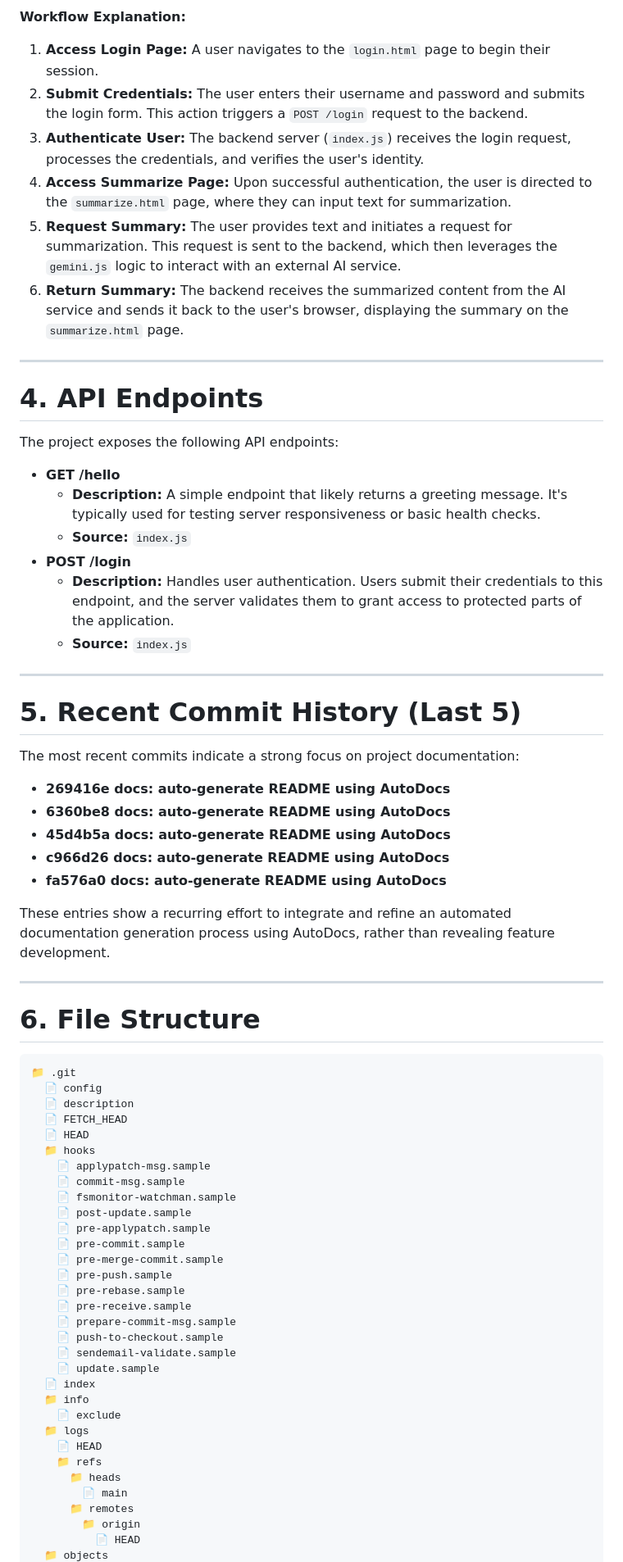
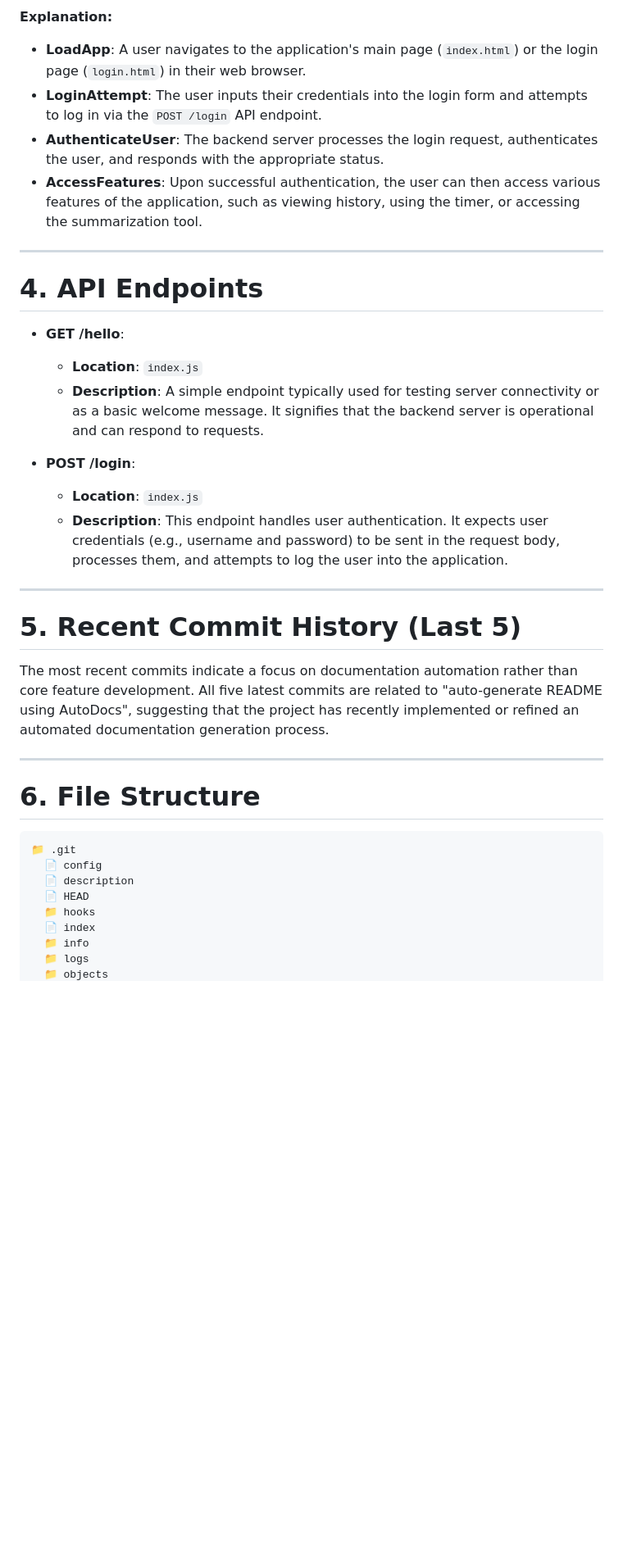
Before and after one commit to yogithasivakumar/FocusZen, a Markdown page: README.md, the part around the change printed below. Shown: that part at 82% size. Drawn GitHub-style; blank space fills up the shorter version.

Commit message:
docs: auto-generate README using AutoDocs

````diff
--- a/README.md
+++ b/README.md
@@ -30,40 +29,29 @@ flowchart TD
 ```
 
-**Workflow Explanation:**
+**Explanation:**
 
-1.  **Access Login Page:** A user navigates to the `login.html` page to begin their session.
-2.  **Submit Credentials:** The user enters their username and password and submits the login form. This action triggers a `POST /login` request to the backend.
-3.  **Authenticate User:** The backend server (`index.js`) receives the login request, processes the credentials, and verifies the user's identity.
-4.  **Access Summarize Page:** Upon successful authentication, the user is directed to the `summarize.html` page, where they can input text for summarization.
-5.  **Request Summary:** The user provides text and initiates a request for summarization. This request is sent to the backend, which then leverages the `gemini.js` logic to interact with an external AI service.
-6.  **Return Summary:** The backend receives the summarized content from the AI service and sends it back to the user's browser, displaying the summary on the `summarize.html` page.
+*   **LoadApp**: A user navigates to the application's main page (`index.html`) or the login page (`login.html`) in their web browser.
+*   **LoginAttempt**: The user inputs their credentials into the login form and attempts to log in via the `POST /login` API endpoint.
+*   **AuthenticateUser**: The backend server processes the login request, authenticates the user, and responds with the appropriate status.
+*   **AccessFeatures**: Upon successful authentication, the user can then access various features of the application, such as viewing history, using the timer, or accessing the summarization tool.
 
 ---
 
 # 4. API Endpoints
 
-The project exposes the following API endpoints:
+*   **GET /hello**:
+    *   **Location**: `index.js`
+    *   **Description**: A simple endpoint typically used for testing server connectivity or as a basic welcome message. It signifies that the backend server is operational and can respond to requests.
 
-*   **GET /hello**
-    *   **Description:** A simple endpoint that likely returns a greeting message. It's typically used for testing server responsiveness or basic health checks.
-    *   **Source:** `index.js`
-*   **POST /login**
-    *   **Description:** Handles user authentication. Users submit their credentials to this endpoint, and the server validates them to grant access to protected parts of the application.
-    *   **Source:** `index.js`
+*   **POST /login**:
+    *   **Location**: `index.js`
+    *   **Description**: This endpoint handles user authentication. It expects user credentials (e.g., username and password) to be sent in the request body, processes them, and attempts to log the user into the application.
 
 ---
 
 # 5. Recent Commit History (Last 5)
 
-The most recent commits indicate a strong focus on project documentation:
-
-*   **269416e docs: auto-generate README using AutoDocs**
-*   **6360be8 docs: auto-generate README using AutoDocs**
-*   **45d4b5a docs: auto-generate README using AutoDocs**
-*   **c966d26 docs: auto-generate README using AutoDocs**
-*   **fa576a0 docs: auto-generate README using AutoDocs**
-
-These entries show a recurring effort to integrate and refine an automated documentation generation process using AutoDocs, rather than revealing feature development.
+The most recent commits indicate a focus on documentation automation rather than core feature development. All five latest commits are related to "auto-generate README using AutoDocs", suggesting that the project has recently implemented or refined an automated documentation generation process.
 
 ---
 
@@ -73,32 +61,9 @@ These entries show a recurring effort to integrate and refine an automated docum
 📁 .git
   📄 config
   📄 description
-  📄 FETCH_HEAD
   📄 HEAD
   📁 hooks
-    📄 applypatch-msg.sample
-    📄 commit-msg.sample
-    📄 fsmonitor-watchman.sample
-    📄 post-update.sample
-    📄 pre-applypatch.sample
-    📄 pre-commit.sample
-    📄 pre-merge-commit.sample
-    📄 pre-push.sample
-    📄 pre-rebase.sample
-    📄 pre-receive.sample
-    📄 prepare-commit-msg.sample
-    📄 push-to-checkout.sample
-    📄 sendemail-validate.sample
-    📄 update.sample
   📄 index
   📁 info
-    📄 exclude
   📁 logs
-    📄 HEAD
-    📁 refs
-      📁 heads
-        📄 main
-      📁 remotes
-        📁 origin
-          📄 HEAD
   📁 objects
````
Also changed, not shown: other parts of README.md (+17 -31 lines).
